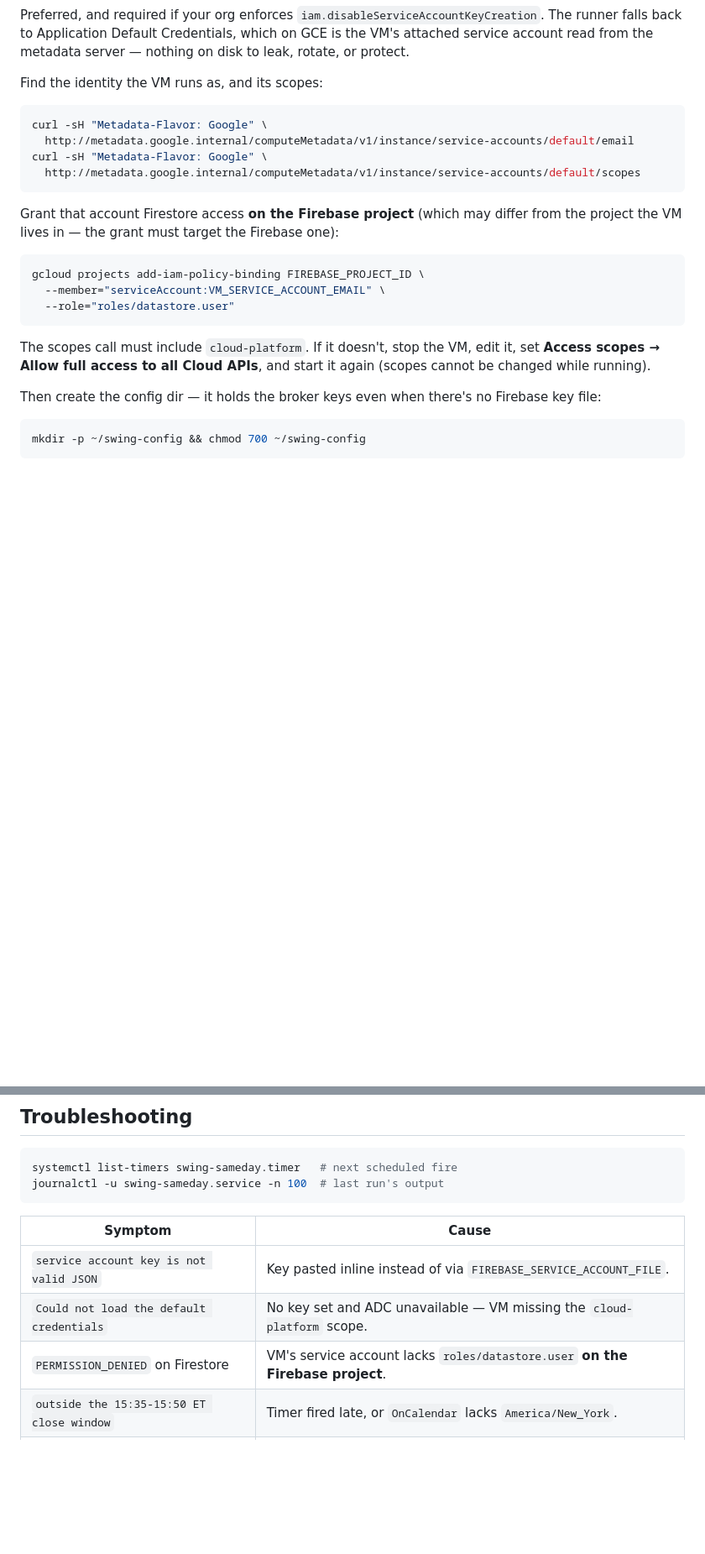
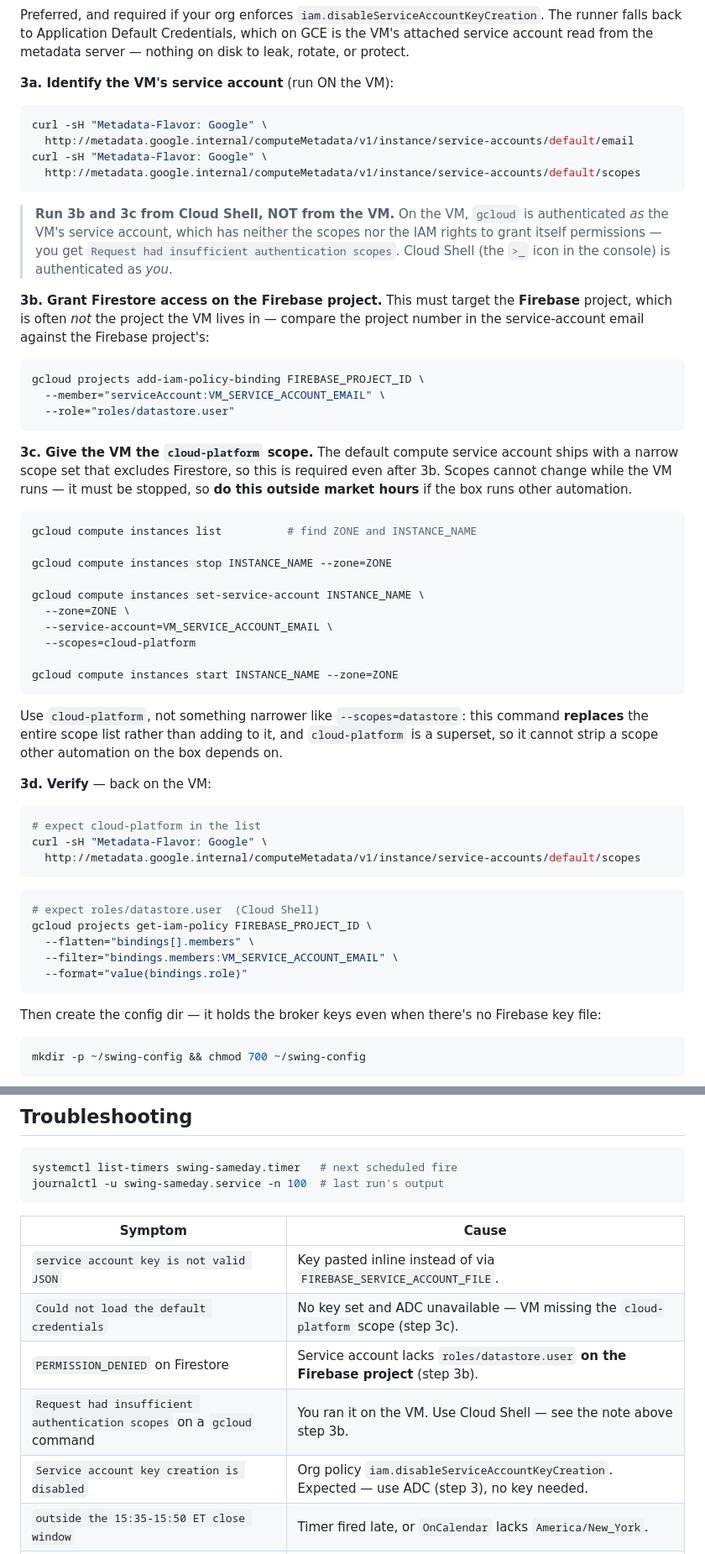
Before and after one commit to GoofyClub/swing-stocks, a Markdown page: docs/same-day-execution.md, 2 parts joined by grey strips. Shown at 84% size. GitHub-like rendering; blank space fills up the shorter version.

Commit message:
docs: record the real GCE credential setup (ADC, IAM grant, scopes)
Captures what the deployment actually required, including the two things that
bite you in order: gcloud run ON the VM is authenticated as the VM's own service
account and cannot grant itself IAM (Cloud Shell instead), and the default
compute service account's scope set excludes Firestore so cloud-platform must be
set with the instance stopped. Notes why cloud-platform rather than a narrower
scope — set-service-account replaces the whole list, so a narrow scope would
strip whatever else the box runs on.

Adds verification commands for both, and the four error strings seen along the
way to the troubleshooting table.

Co-Authored-By: Claude Opus 5 <noreply@anthropic.com>
Claude-Session: https://claude.ai/code/session_01YBuALpbmPCN6MiNtRrqbMf

````diff
--- a/docs/same-day-execution.md
+++ b/docs/same-day-execution.md
@@ -94,7 +94,7 @@ Preferred, and required if your org enforces
 Default Credentials, which on GCE is the VM's attached service account read from
 the metadata server — nothing on disk to leak, rotate, or protect.
 
-Find the identity the VM runs as, and its scopes:
+**3a. Identify the VM's service account** (run ON the VM):
 
 ```bash
 curl -sH "Metadata-Flavor: Google" \
@@ -103,8 +103,15 @@ curl -sH "Metadata-Flavor: Google" \
   http://metadata.google.internal/computeMetadata/v1/instance/service-accounts/default/scopes
 ```
 
-Grant that account Firestore access **on the Firebase project** (which may differ
-from the project the VM lives in — the grant must target the Firebase one):
+> **Run 3b and 3c from Cloud Shell, NOT from the VM.** On the VM, `gcloud` is
+> authenticated *as* the VM's service account, which has neither the scopes nor
+> the IAM rights to grant itself permissions — you get
+> `Request had insufficient authentication scopes`. Cloud Shell (the `>_` icon in
+> the console) is authenticated as *you*.
+
+**3b. Grant Firestore access on the Firebase project.** This must target the
+**Firebase** project, which is often *not* the project the VM lives in — compare
+the project number in the service-account email against the Firebase project's:
 
 ```bash
 gcloud projects add-iam-policy-binding FIREBASE_PROJECT_ID \
@@ -112,9 +119,44 @@ gcloud projects add-iam-policy-binding FIREBASE_PROJECT_ID \
   --role="roles/datastore.user"
 ```
 
-The scopes call must include `cloud-platform`. If it doesn't, stop the VM, edit
-it, set **Access scopes → Allow full access to all Cloud APIs**, and start it
-again (scopes cannot be changed while running).
+**3c. Give the VM the `cloud-platform` scope.** The default compute service
+account ships with a narrow scope set that excludes Firestore, so this is
+required even after 3b. Scopes cannot change while the VM runs — it must be
+stopped, so **do this outside market hours** if the box runs other automation.
+
+```bash
+gcloud compute instances list          # find ZONE and INSTANCE_NAME
+
+gcloud compute instances stop INSTANCE_NAME --zone=ZONE
+
+gcloud compute instances set-service-account INSTANCE_NAME \
+  --zone=ZONE \
+  --service-account=VM_SERVICE_ACCOUNT_EMAIL \
+  --scopes=cloud-platform
+
+gcloud compute instances start INSTANCE_NAME --zone=ZONE
+```
+
+Use `cloud-platform`, not something narrower like `--scopes=datastore`: this
+command **replaces** the entire scope list rather than adding to it, and
+`cloud-platform` is a superset, so it cannot strip a scope other automation on
+the box depends on.
+
+**3d. Verify** — back on the VM:
+
+```bash
+# expect cloud-platform in the list
+curl -sH "Metadata-Flavor: Google" \
+  http://metadata.google.internal/computeMetadata/v1/instance/service-accounts/default/scopes
+```
+
+```bash
+# expect roles/datastore.user  (Cloud Shell)
+gcloud projects get-iam-policy FIREBASE_PROJECT_ID \
+  --flatten="bindings[].members" \
+  --filter="bindings.members:VM_SERVICE_ACCOUNT_EMAIL" \
+  --format="value(bindings.role)"
+```
 
 Then create the config dir — it holds the broker keys even when there's no
 Firebase key file:
@@ -243,8 +285,10 @@ journalctl -u swing-sameday.service -n 100  # last run's output
 | Symptom | Cause |
 |---|---|
 | `service account key is not valid JSON` | Key pasted inline instead of via `FIREBASE_SERVICE_ACCOUNT_FILE`. |
-| `Could not load the default credentials` | No key set and ADC unavailable — VM missing the `cloud-platform` scope. |
-| `PERMISSION_DENIED` on Firestore | VM's service account lacks `roles/datastore.user` **on the Firebase project**. |
+| `Could not load the default credentials` | No key set and ADC unavailable — VM missing the `cloud-platform` scope (step 3c). |
+| `PERMISSION_DENIED` on Firestore | Service account lacks `roles/datastore.user` **on the Firebase project** (step 3b). |
+| `Request had insufficient authentication scopes` on a `gcloud` command | You ran it on the VM. Use Cloud Shell — see the note above step 3b. |
+| `Service account key creation is disabled` | Org policy `iam.disableServiceAccountKeyCreation`. Expected — use ADC (step 3), no key needed. |
 | `outside the 15:35-15:50 ET close window` | Timer fired late, or `OnCalendar` lacks `America/New_York`. |
 | `DEADLINE: past 15:58 ET` | Scan outran the window — start earlier or use the `core` watchlist. |
 | Nothing placed, no errors | Expected when no signal passes the filters. Check the `scanned N candidate(s)` line. |
````
